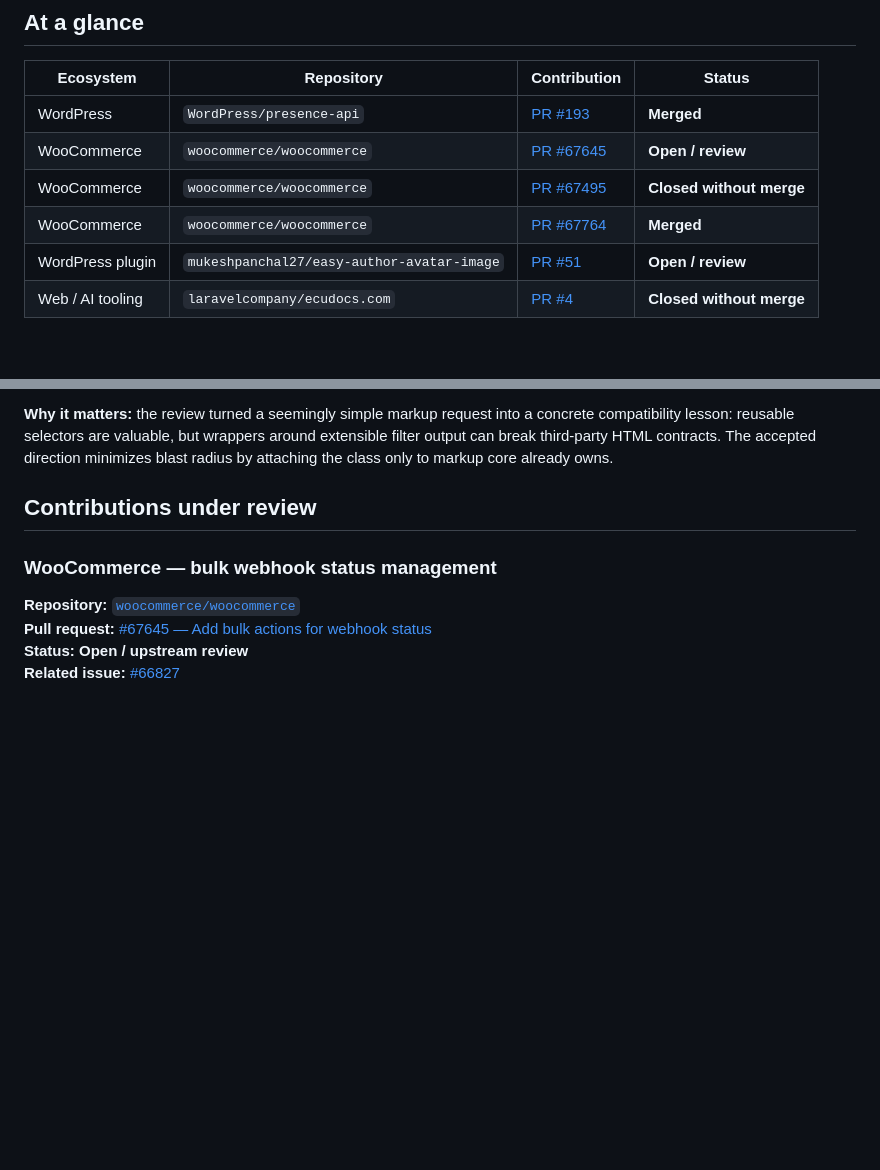
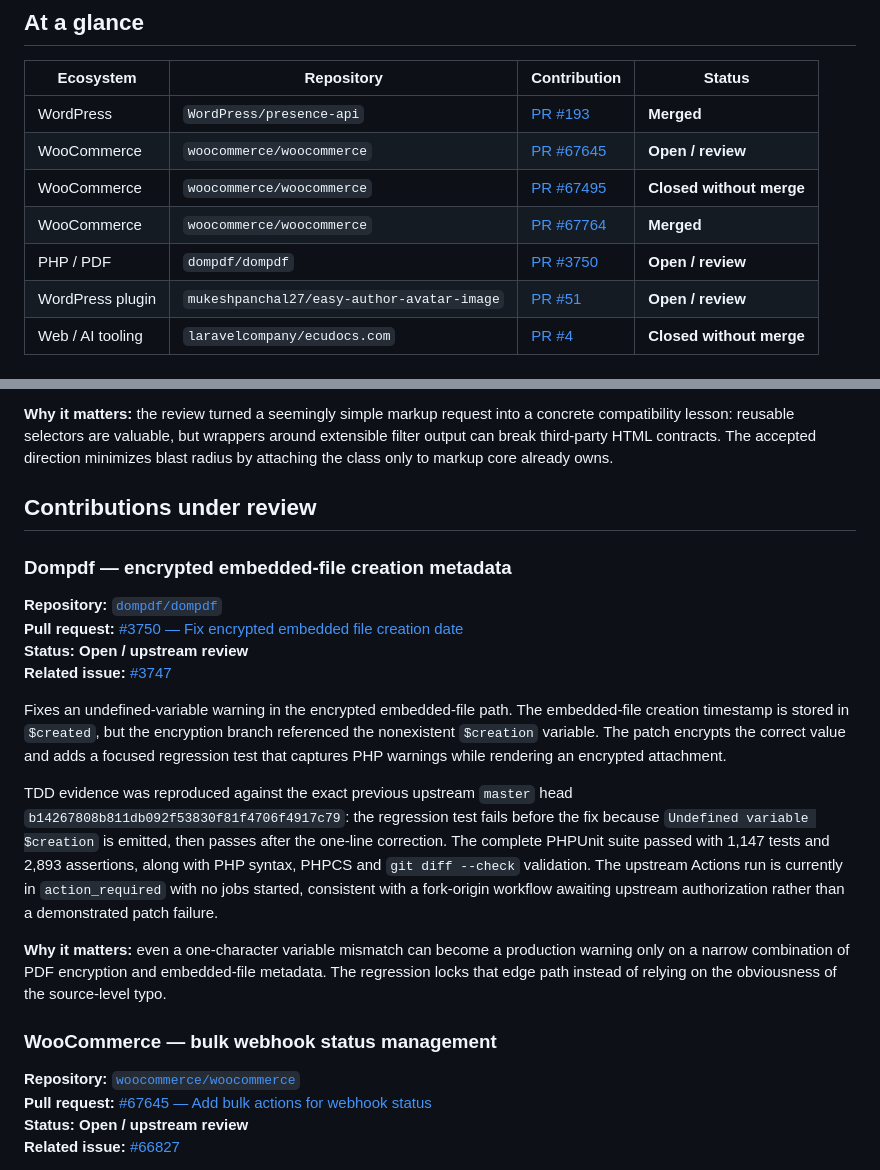
Before and after one commit to asllanmaciel/asllanmaciel, a Markdown page: CONTRIBUTIONS.md, 2 parts joined by grey strips. Rendered like a GitHub page; blank space fills up the shorter version.

Commit message:
docs: track dompdf encrypted embedded file fix

```diff
--- a/CONTRIBUTIONS.md
+++ b/CONTRIBUTIONS.md
@@ -12,6 +12,7 @@ This page intentionally excludes repositories I own or maintain. It focuses on u
 | WooCommerce | `woocommerce/woocommerce` | [PR #67645](https://github.com/woocommerce/woocommerce/pull/67645) | **Open / review** |
 | WooCommerce | `woocommerce/woocommerce` | [PR #67495](https://github.com/woocommerce/woocommerce/pull/67495) | **Closed without merge** |
 | WooCommerce | `woocommerce/woocommerce` | [PR #67764](https://github.com/woocommerce/woocommerce/pull/67764) | **Merged** |
+| PHP / PDF | `dompdf/dompdf` | [PR #3750](https://github.com/dompdf/dompdf/pull/3750) | **Open / review** |
 | WordPress plugin | `mukeshpanchal27/easy-author-avatar-image` | [PR #51](https://github.com/mukeshpanchal27/easy-author-avatar-image/pull/51) | **Open / review** |
 | Web / AI tooling | `laravelcompany/ecudocs.com` | [PR #4](https://github.com/laravelcompany/ecudocs.com/pull/4) | **Closed without merge** |
 
@@ -55,6 +56,19 @@ Validation recorded on the PR includes PHP syntax, changed-line PHPCS, `git diff
 **Why it matters:** the review turned a seemingly simple markup request into a concrete compatibility lesson: reusable selectors are valuable, but wrappers around extensible filter output can break third-party HTML contracts. The accepted direction minimizes blast radius by attaching the class only to markup core already owns.
 
 ## Contributions under review
+
+### Dompdf — encrypted embedded-file creation metadata
+
+**Repository:** [`dompdf/dompdf`](https://github.com/dompdf/dompdf)
+**Pull request:** [#3750 — Fix encrypted embedded file creation date](https://github.com/dompdf/dompdf/pull/3750)
+**Status:** **Open / upstream review**
+**Related issue:** [#3747](https://github.com/dompdf/dompdf/issues/3747)
+
+Fixes an undefined-variable warning in the encrypted embedded-file path. The embedded-file creation timestamp is stored in `$created`, but the encryption branch referenced the nonexistent `$creation` variable. The patch encrypts the correct value and adds a focused regression test that captures PHP warnings while rendering an encrypted attachment.
+
+TDD evidence was reproduced against the exact previous upstream `master` head `b14267808b811db092f53830f81f4706f4917c79`: the regression test fails before the fix because `Undefined variable $creation` is emitted, then passes after the one-line correction. The complete PHPUnit suite passed with 1,147 tests and 2,893 assertions, along with PHP syntax, PHPCS and `git diff --check` validation. The upstream Actions run is currently in `action_required` with no jobs started, consistent with a fork-origin workflow awaiting upstream authorization rather than a demonstrated patch failure.
+
+**Why it matters:** even a one-character variable mismatch can become a production warning only on a narrow combination of PDF encryption and embedded-file metadata. The regression locks that edge path instead of relying on the obviousness of the source-level typo.
 
 ### WooCommerce — bulk webhook status management
 
```
